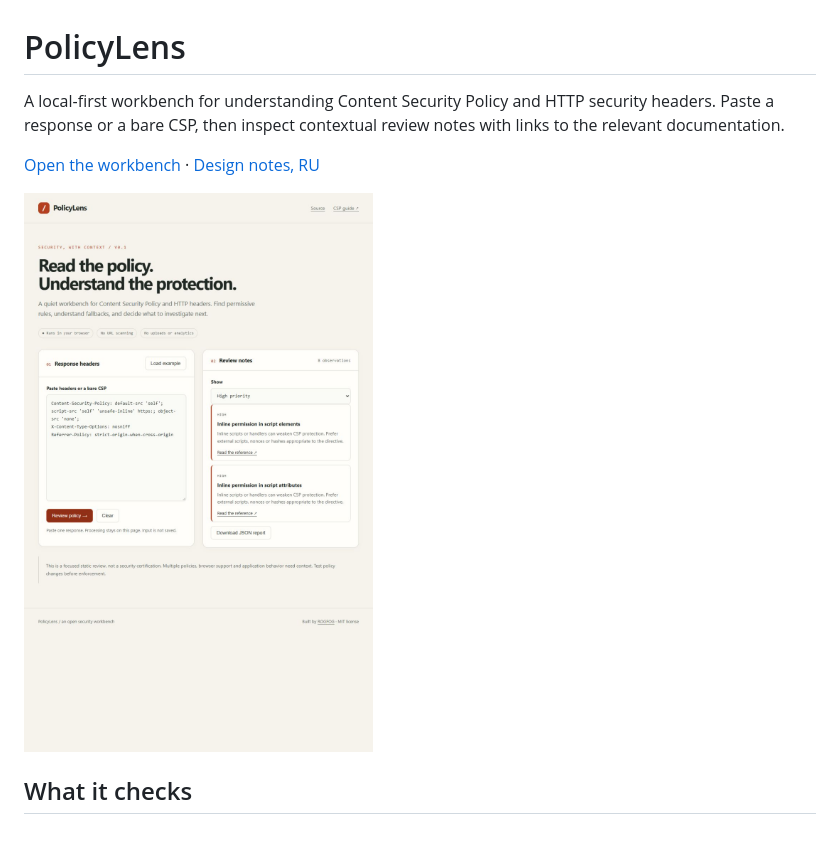
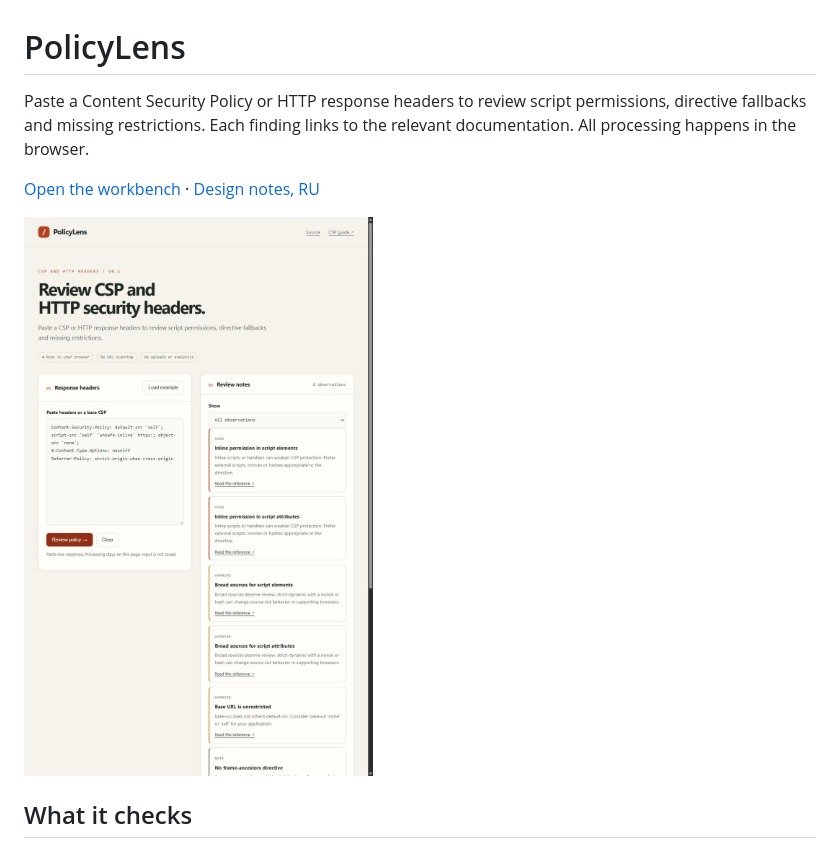
Before and after one commit to ROGFOG/PolicyLens, a Markdown page: README.md, the part around the change. Rendered like a GitHub page; pictures changed too: docs/screenshot.png.

```diff
--- a/README.md
+++ b/README.md
@@ -1,8 +1,8 @@
 # PolicyLens
 
-A local-first workbench for understanding Content Security Policy and HTTP
-security headers. Paste a response or a bare CSP, then inspect contextual review
-notes with links to the relevant documentation.
+Paste a Content Security Policy or HTTP response headers to review script
+permissions, directive fallbacks and missing restrictions. Each finding links
+to the relevant documentation. All processing happens in the browser.
 
 [Open the workbench](https://rogfog.github.io/PolicyLens/) · [Design notes, RU](docs/design.ru.md)
 
```
Also changed, not shown: docs/design.ru.md (+4 -4 lines), 1 other file.
